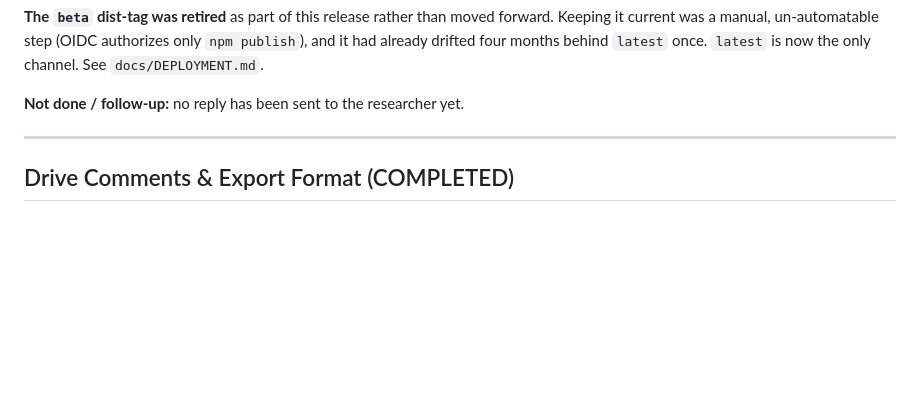
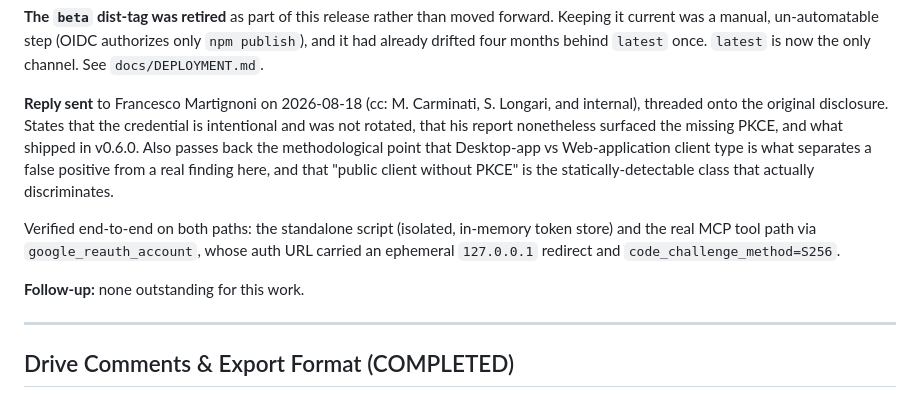
Before and after one commit to bkbaheti/google-multi-account-mcp, a Markdown page: docs/TASKS.md, the part around the change. Drawn GitHub-style; blank space fills up the shorter version.

Commit message:
docs: record the disclosure reply as sent
Closes out the OAuth hardening entry. The reply went to Francesco Martignoni
on 2026-08-18, threaded onto the original disclosure, and the flow is now
verified on both the standalone script and the real MCP tool path.

Claude-Session: https://claude.ai/code/session_01GEjjmueQwj1bghwvDDmeN6

```diff
--- a/docs/TASKS.md
+++ b/docs/TASKS.md
@@ -66,7 +66,18 @@ a green workflow alone does not establish either.
 current was a manual, un-automatable step (OIDC authorizes only `npm publish`), and it had already
 drifted four months behind `latest` once. `latest` is now the only channel. See `docs/DEPLOYMENT.md`.
 
-**Not done / follow-up:** no reply has been sent to the researcher yet.
+**Reply sent** to Francesco Martignoni on 2026-08-18 (cc: M. Carminati, S. Longari, and internal),
+threaded onto the original disclosure. States that the credential is intentional and was not rotated,
+that his report nonetheless surfaced the missing PKCE, and what shipped in v0.6.0. Also passes back
+the methodological point that Desktop-app vs Web-application client type is what separates a false
+positive from a real finding here, and that "public client without PKCE" is the statically-detectable
+class that actually discriminates.
+
+Verified end-to-end on both paths: the standalone script (isolated, in-memory token store) and the
+real MCP tool path via `google_reauth_account`, whose auth URL carried an ephemeral
+`127.0.0.1` redirect and `code_challenge_method=S256`.
+
+**Follow-up:** none outstanding for this work.
 
 ---
 
```
